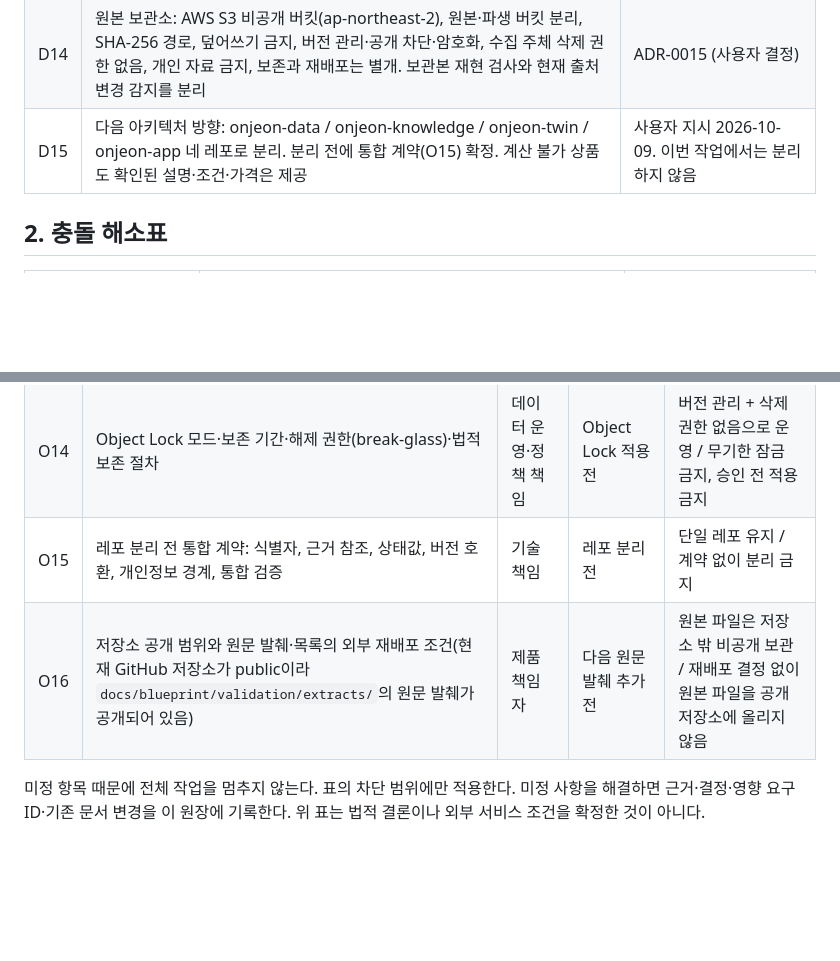
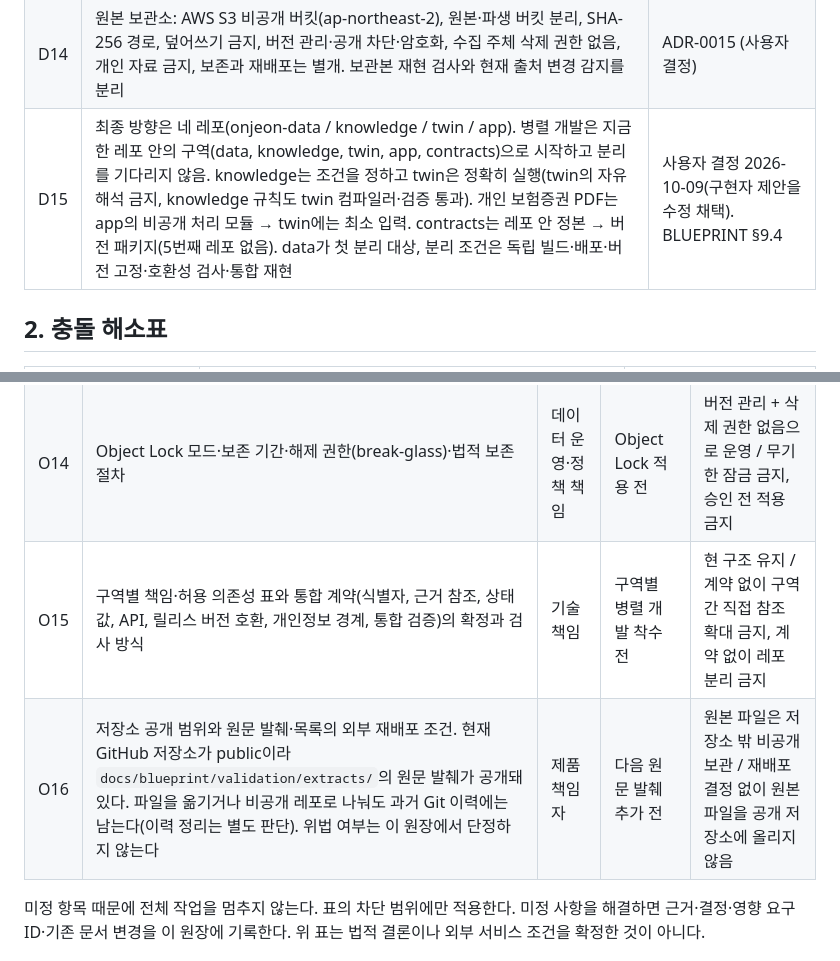
Before and after one commit to SUNBURN-Golden/ONJEON, a Markdown page: docs/blueprint/DECISIONS.md, 2 parts joined by grey strips. GitHub-like rendering; blank space fills up the shorter version.

```diff
--- a/docs/blueprint/DECISIONS.md
+++ b/docs/blueprint/DECISIONS.md
@@ -20,7 +20,7 @@
 | D12 | M1 구현 전 V1 설계 확정: 상태 어휘 정본, 실제 자료 표현력 검증, 소비자 화면 연결 | ADR-0013 |
 | D13 | V1 결과 반영: 실행 규칙 C0 근거는 약관, 기간 단위 비정규화, 표준약관 값의 상한·선택 구분, 코드·시간·누적·외부값 판정은 DSL 밖 입력 단계, 급부 재라우팅은 배타 규칙 묶음, rule-0.2 연산은 해당 상품군 마일스톤에서 | ADR-0014 |
 | D14 | 원본 보관소: AWS S3 비공개 버킷(ap-northeast-2), 원본·파생 버킷 분리, SHA-256 경로, 덮어쓰기 금지, 버전 관리·공개 차단·암호화, 수집 주체 삭제 권한 없음, 개인 자료 금지, 보존과 재배포는 별개. 보관본 재현 검사와 현재 출처 변경 감지를 분리 | ADR-0015 (사용자 결정) |
-| D15 | 다음 아키텍처 방향: onjeon-data / onjeon-knowledge / onjeon-twin / onjeon-app 네 레포로 분리. 분리 전에 통합 계약(O15) 확정. 계산 불가 상품도 확인된 설명·조건·가격은 제공 | 사용자 지시 2026-10-09. 이번 작업에서는 분리하지 않음 |
+| D15 | 최종 방향은 네 레포(onjeon-data / knowledge / twin / app). 병렬 개발은 지금 한 레포 안의 구역(data, knowledge, twin, app, contracts)으로 시작하고 분리를 기다리지 않음. knowledge는 조건을 정하고 twin은 정확히 실행(twin의 자유 해석 금지, knowledge 규칙도 twin 컴파일러·검증 통과). 개인 보험증권 PDF는 app의 비공개 처리 모듈 → twin에는 최소 입력. contracts는 레포 안 정본 → 버전 패키지(5번째 레포 없음). data가 첫 분리 대상, 분리 조건은 독립 빌드·배포·버전 고정·호환성 검사·통합 재현 | 사용자 결정 2026-10-09(구현자 제안을 수정 채택). BLUEPRINT §9.4 |
 
 ## 2. 충돌 해소표
 
@@ -59,8 +59,8 @@ ADR-0008·0009 및 평가서는 결정 이력으로 보존한다. 과거 문구
 | O12 | 실손·이력·범위 비교·시각 DSL 의미론 | 규칙 엔진 책임 | 해당 계산 구현 전 | 원문 설명 / 미지원 계산의 자유 생성 대체 금지 |
 | O13 | ~~수집 원본의 불변 보관소~~ → D14로 결정. 남은 일: 유효한 AWS 자격 증명 설정 후 S3 실제 보존·다운로드 대조(그 전까지 비공개 전달 묶음이 유일한 사본) | 데이터 운영 책임 | V1 관문 판정 전 | 보관 도구·버킷 정의 준비됨 / S3 대조 전 "S3 보존 완료" 주장 금지 |
 | O14 | Object Lock 모드·보존 기간·해제 권한(break-glass)·법적 보존 절차 | 데이터 운영·정책 책임 | Object Lock 적용 전 | 버전 관리 + 삭제 권한 없음으로 운영 / 무기한 잠금 금지, 승인 전 적용 금지 |
-| O15 | 레포 분리 전 통합 계약: 식별자, 근거 참조, 상태값, 버전 호환, 개인정보 경계, 통합 검증 | 기술 책임 | 레포 분리 전 | 단일 레포 유지 / 계약 없이 분리 금지 |
-| O16 | 저장소 공개 범위와 원문 발췌·목록의 외부 재배포 조건(현재 GitHub 저장소가 public이라 `docs/blueprint/validation/extracts/`의 원문 발췌가 공개되어 있음) | 제품 책임자 | 다음 원문 발췌 추가 전 | 원본 파일은 저장소 밖 비공개 보관 / 재배포 결정 없이 원본 파일을 공개 저장소에 올리지 않음 |
+| O15 | 구역별 책임·허용 의존성 표와 통합 계약(식별자, 근거 참조, 상태값, API, 릴리스 버전 호환, 개인정보 경계, 통합 검증)의 확정과 검사 방식 | 기술 책임 | 구역별 병렬 개발 착수 전 | 현 구조 유지 / 계약 없이 구역 간 직접 참조 확대 금지, 계약 없이 레포 분리 금지 |
+| O16 | 저장소 공개 범위와 원문 발췌·목록의 외부 재배포 조건. 현재 GitHub 저장소가 public이라 `docs/blueprint/validation/extracts/`의 원문 발췌가 공개돼 있다. 파일을 옮기거나 비공개 레포로 나눠도 과거 Git 이력에는 남는다(이력 정리는 별도 판단). 위법 여부는 이 원장에서 단정하지 않는다 | 제품 책임자 | 다음 원문 발췌 추가 전 | 원본 파일은 저장소 밖 비공개 보관 / 재배포 결정 없이 원본 파일을 공개 저장소에 올리지 않음 |
 
 미정 항목 때문에 전체 작업을 멈추지 않는다. 표의 차단 범위에만 적용한다. 미정 사항을 해결하면 근거·결정·영향 요구 ID·기존 문서 변경을 이 원장에 기록한다. 위 표는 법적 결론이나 외부 서비스 조건을 확정한 것이 아니다.
 
```
Also changed, not shown: docs/BLUEPRINT.md (+17 -8 lines).
